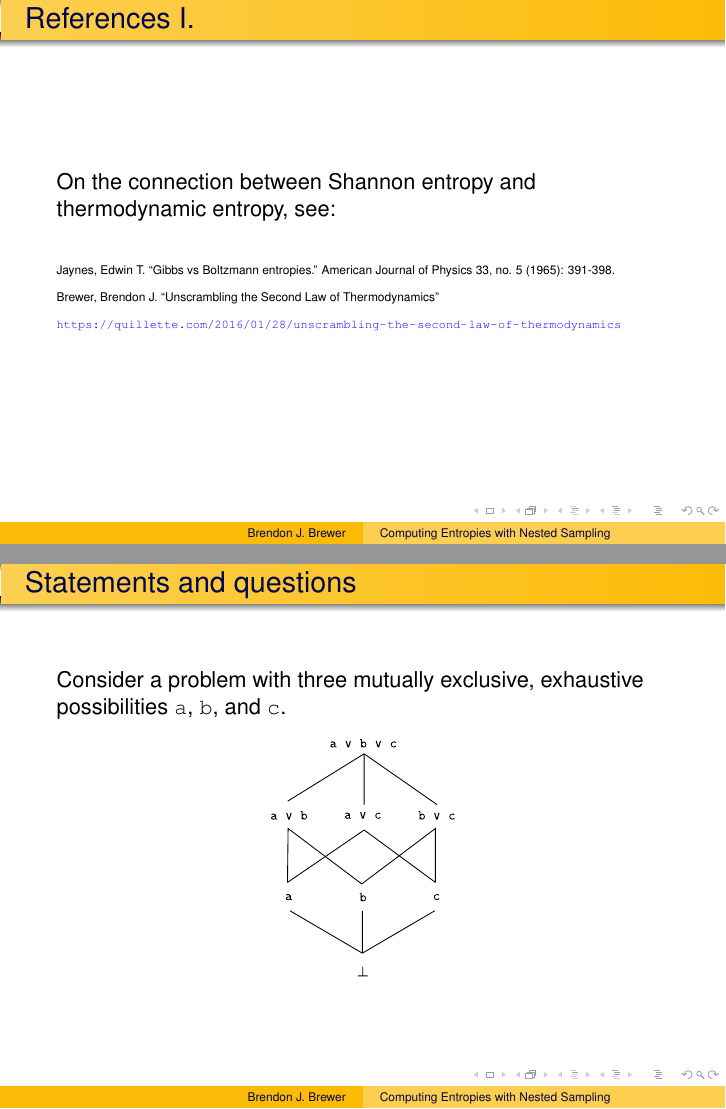
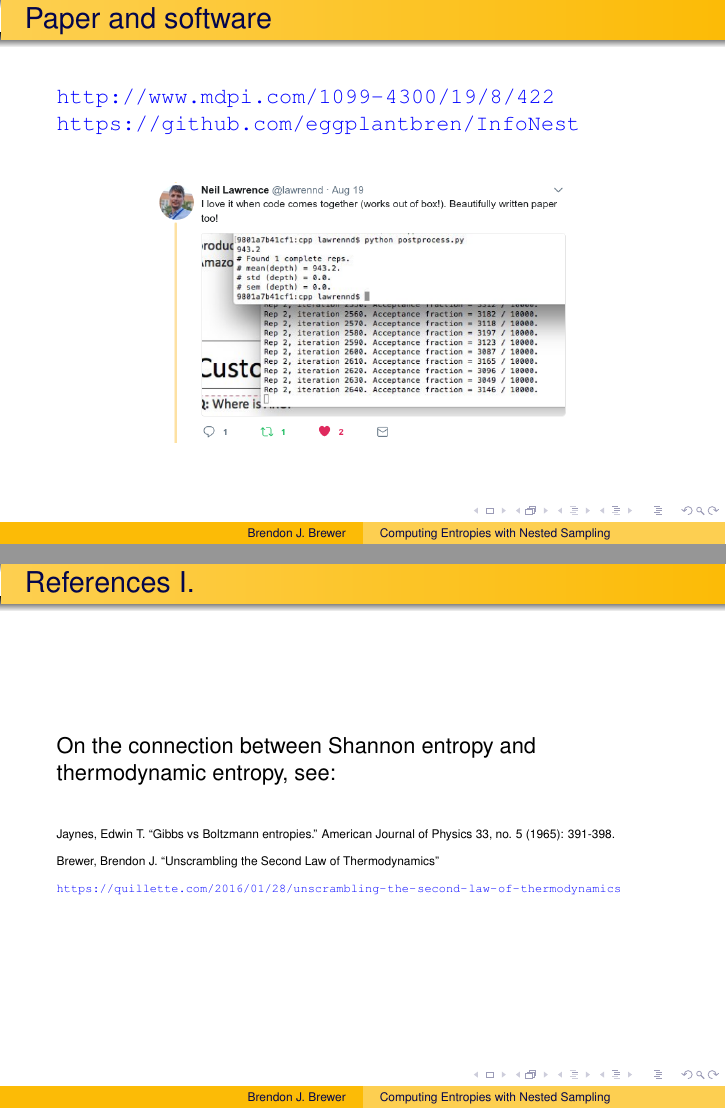
Before and after one commit to eggplantbren/InfoNest, LaTeX slides (talk/ms.tex): pages 39 and 40 of 40, joined at a grey line. Compiled offline with pdfLaTeX.

Commit message:
Neil Lawrence, also references

```diff
--- a/talk/ms.tex
+++ b/talk/ms.tex
@@ -375,7 +375,20 @@ when $f$ can be sampled but not evaluated:
   \item<6-> Average the estimated log-probs, then apply corrections
             to convert to density.
 \end{enumerate}
+\end{frame}
 
+
+% New slide
+\begin{frame}
+\frametitle{Paper and software}
+
+{\color{blue}\url{http://www.mdpi.com/1099-4300/19/8/422}
+\url{https://github.com/eggplantbren/InfoNest}}
+\vspace{0.5cm}
+
+\begin{center}
+\includegraphics[width=0.7\textwidth]{lawrence.png}
+\end{center}
 
 \end{frame}
 
@@ -401,18 +414,18 @@ Brewer, Brendon J. ``Unscrambling the Second Law of Thermodynamics''
 
 \end{frame}
 
-% New slide
-\begin{frame}
-\frametitle{Statements and questions}
-Consider a problem with three mutually exclusive, exhaustive possibilities
-\texttt{a}, \texttt{b}, and \texttt{c}.
+%% New slide
+%\begin{frame}
+%\frametitle{Statements and questions}
+%Consider a problem with three mutually exclusive, exhaustive possibilities
+%\texttt{a}, \texttt{b}, and \texttt{c}.
 
 
-\begin{center}
-  \includegraphics[width=0.3\textwidth]{lattice1.pdf}
-\end{center}
+%\begin{center}
+%  \includegraphics[width=0.3\textwidth]{lattice1.pdf}
+%\end{center}
 
-\end{frame}
+%\end{frame}
 
 
 
```
Also changed, not shown: talk/lawrence.png (added).
